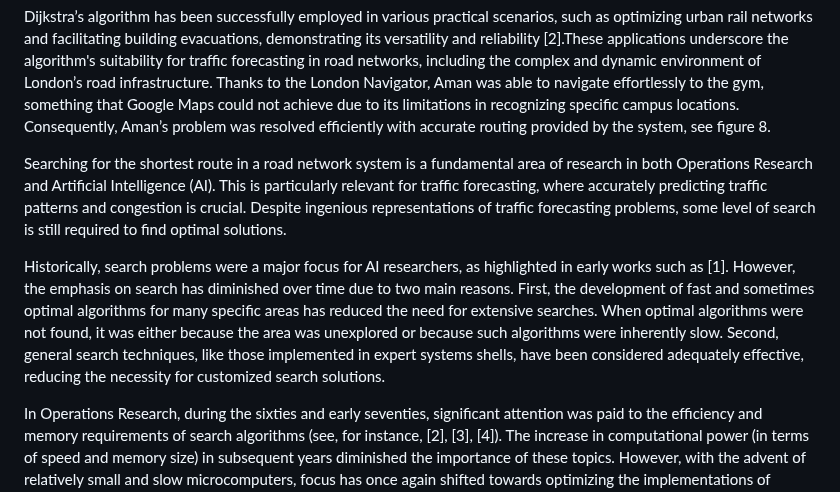
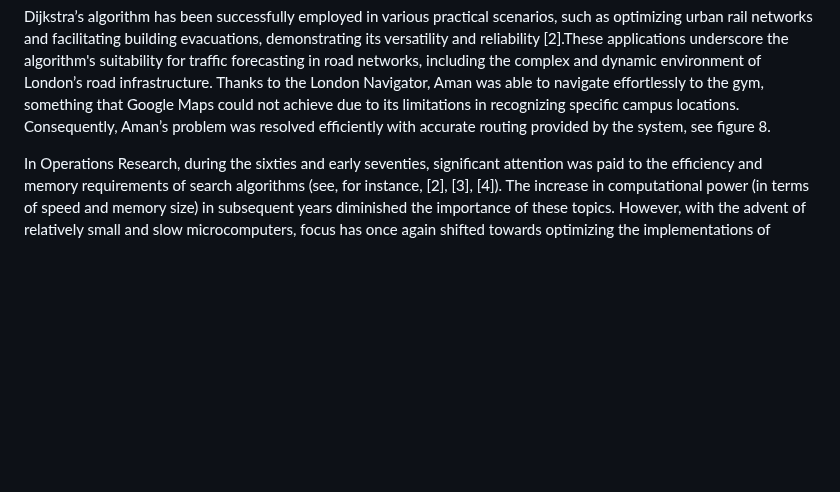
Before and after one commit to uzumstanley/Traffic-Forecasting-For-Road-Network, a Markdown page: README.md, the part around the change. Drawn GitHub-style; blank space fills up the shorter version.

```diff
--- a/README.md
+++ b/README.md
@@ -479,10 +479,7 @@ Thanks to the London Navigator, Aman was able to navigate effortlessly to the gy
 
 
 
-Searching for the shortest route in a road network system is a fundamental area of research in both Operations Research and Artificial Intelligence (AI). This is particularly relevant for traffic forecasting, where accurately predicting traffic patterns and congestion is crucial. Despite ingenious representations of traffic forecasting problems, some level of search is still required to find optimal solutions.
 
-
-Historically, search problems were a major focus for AI researchers, as highlighted in early works such as [1]. However, the emphasis on search has diminished over time due to two main reasons. First, the development of fast and sometimes optimal algorithms for many specific areas has reduced the need for extensive searches. When optimal algorithms were not found, it was either because the area was unexplored or because such algorithms were inherently slow. Second, general search techniques, like those implemented in expert systems shells, have been considered adequately effective, reducing the necessity for customized search solutions.
 
 In Operations Research, during the sixties and early seventies, significant attention was paid to the efficiency and memory requirements of search algorithms (see, for instance, [2], [3], [4]). The increase in computational power (in terms of speed and memory size) in subsequent years diminished the importance of these topics. However, with the advent of relatively small and slow microcomputers, focus has once again shifted towards optimizing the implementations of existing algorithms (see, for instance, [5], [6], [7], [8], [9]).
 
```
